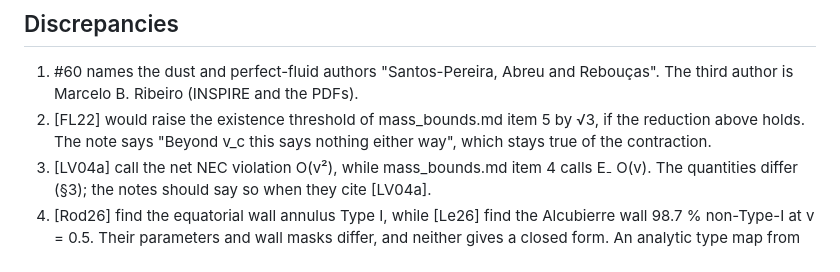
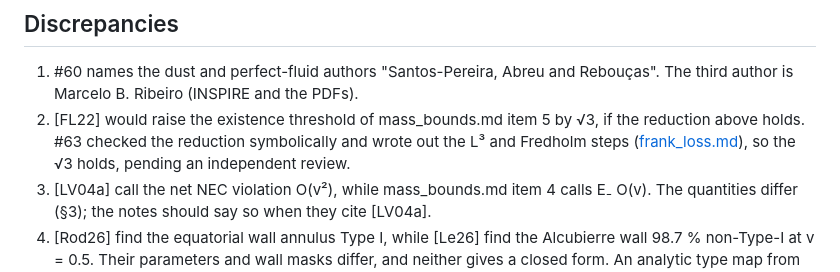
Before and after one commit to nmoinvaz/negative-mass, a Markdown page: notes/warp/prior_work.md, the part around the change. GitHub-like rendering.

```diff
--- a/notes/warp/prior_work.md
+++ b/notes/warp/prior_work.md
@@ -126,8 +126,9 @@ while the contraction bound keeps κ_K < 1.
 
 1. #60 names the dust and perfect-fluid authors "Santos-Pereira, Abreu and Rebouças". The third author is Marcelo B.
    Ribeiro (INSPIRE and the PDFs).
-2. [FL22] would raise the existence threshold of mass_bounds.md item 5 by √3, if the reduction above holds. The note
-   says "Beyond v_c this says nothing either way", which stays true of the contraction.
+2. [FL22] would raise the existence threshold of mass_bounds.md item 5 by √3, if the reduction above holds. #63
+   checked the reduction symbolically and wrote out the L³ and Fredholm steps ([frank_loss.md](frank_loss.md)), so the
+   √3 holds, pending an independent review.
 3. [LV04a] call the net NEC violation O(v²), while mass_bounds.md item 4 calls E₋ O(v). The quantities differ (§3);
    the notes should say so when they cite [LV04a].
 4. [Rod26] find the equatorial wall annulus Type I, while [Le26] find the Alcubierre wall 98.7 % non-Type-I at
```
Also changed, not shown: notes/warp/mass_bounds.md (+4 -2 lines).
